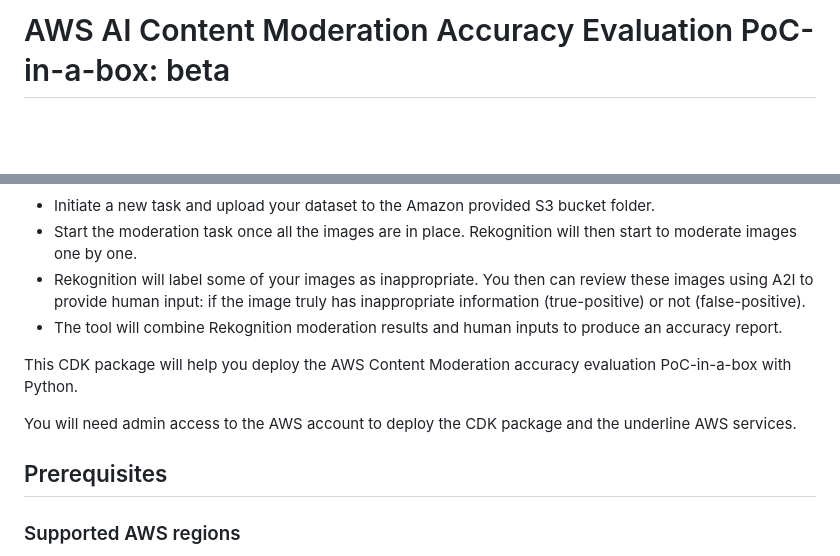
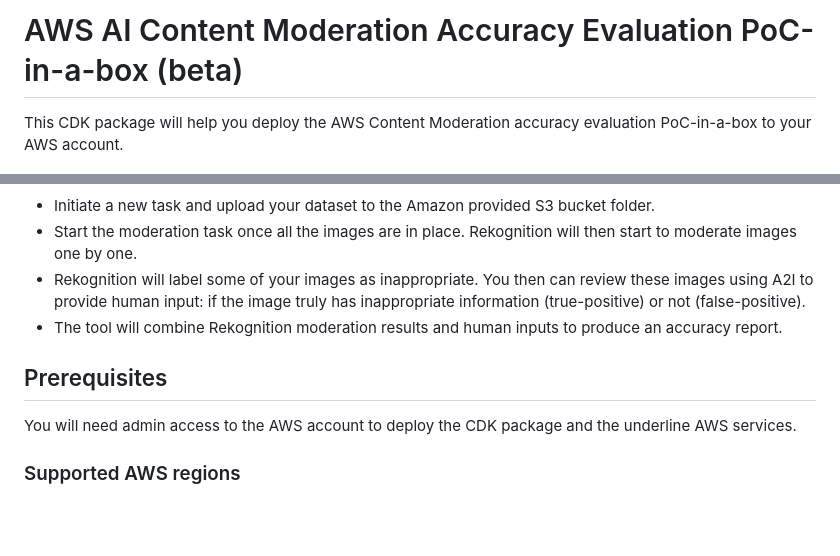
Before and after one commit to lanazhang/aws-ai-cm-rek-img-accuracy-eval-cdk, a Markdown page: README.md, 2 parts joined by grey strips. GitHub-like rendering; blank space fills up the shorter version.

```diff
--- a/README.md
+++ b/README.md
@@ -1,4 +1,6 @@
-# AWS AI Content Moderation Accuracy Evaluation PoC-in-a-box: beta
+# AWS AI Content Moderation Accuracy Evaluation PoC-in-a-box (beta)
+This CDK package will help you deploy the AWS Content Moderation accuracy evaluation PoC-in-a-box to your AWS account.
+
 
 ![workflow digram](static/flow_diagram.png)
 
@@ -11,12 +13,10 @@ To evaluate Content Moderation accuracy:
 * Rekognition will label some of your images as inappropriate. You then can review these images using A2I to provide human input: if the image truly has inappropriate information (true-positive) or not (false-positive).
 * The tool will combine Rekognition moderation results and human inputs to produce an accuracy report.
 
-This CDK package will help you deploy the AWS Content Moderation accuracy evaluation PoC-in-a-box with Python.
 
+## Prerequisites
 You will need admin access to the AWS account to deploy the CDK package and the underline AWS services.
 
-
-## Prerequisites
 ### Supported AWS regions
 The Accuracy Evaluation tool requires AWS services Amazon SageMaker GrounTruth/A2I and Amazon Rekognition, which are available in the below regions. Please choose from one of the below AWS regions to deploy the CDK package.
 
```
